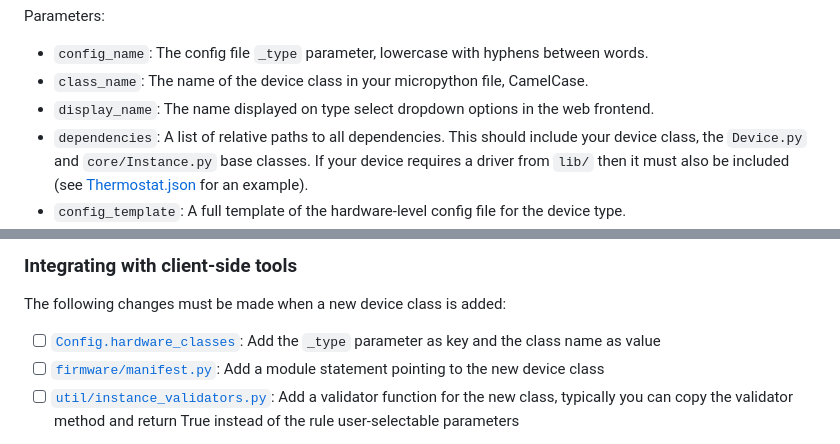
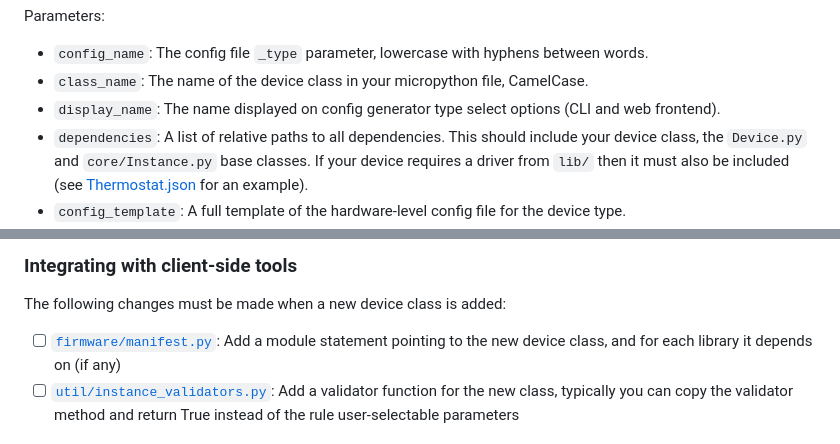
Before and after one commit to jamedeus/micropython-smarthome, a Markdown page: devices/readme.md, 2 parts joined by grey strips. GitHub-like rendering.

```diff
--- a/devices/readme.md
+++ b/devices/readme.md
@@ -59,7 +59,7 @@ The JSON metadata must follow this syntax:
 Parameters:
 - `config_name`: The config file `_type` parameter, lowercase with hyphens between words.
 - `class_name`: The name of the device class in your micropython file, CamelCase.
-- `display_name`: The name displayed on type select dropdown options in the web frontend.
+- `display_name`: The name displayed on config generator type select options (CLI and web frontend).
 - `dependencies`: A list of relative paths to all dependencies. This should include your device class, the `Device.py` and `core/Instance.py` base classes. If your device requires a driver from `lib/` then it must also be included (see [Thermostat.json](sensors/metadata/Thermostat.json) for an example).
 - `config_template`: A full template of the hardware-level config file for the device type.
     - All parameters in the example above are required, but more can be added (for example, an `ip` parameter for network devices).
@@ -77,8 +77,7 @@ Parameters:
 ### Integrating with client-side tools
 
 The following changes must be made when a new device class is added:
-- [ ] [`Config.hardware_classes`](core/Config.py): Add the `_type` parameter as key and the class name as value
-- [ ] [`firmware/manifest.py`](firmware/manifest.py): Add a module statement pointing to the new device class
+- [ ] [`firmware/manifest.py`](firmware/manifest.py): Add a module statement pointing to the new device class, and for each library it depends on (if any)
 - [ ] [`util/instance_validators.py`](util/instance_validators.py): Add a validator function for the new class, typically you can copy the validator method and return True instead of the rule user-selectable parameters
 
 Once the above changes have been made, run the unit tests and fix anything that fails. At a minimum the module will need to be added to [`test_provision.py](tests/cli/test_provision.py) in the `test_provision_unit_tests` test case.
```
Also changed, not shown: sensors/readme.md (+2 -3 lines).
